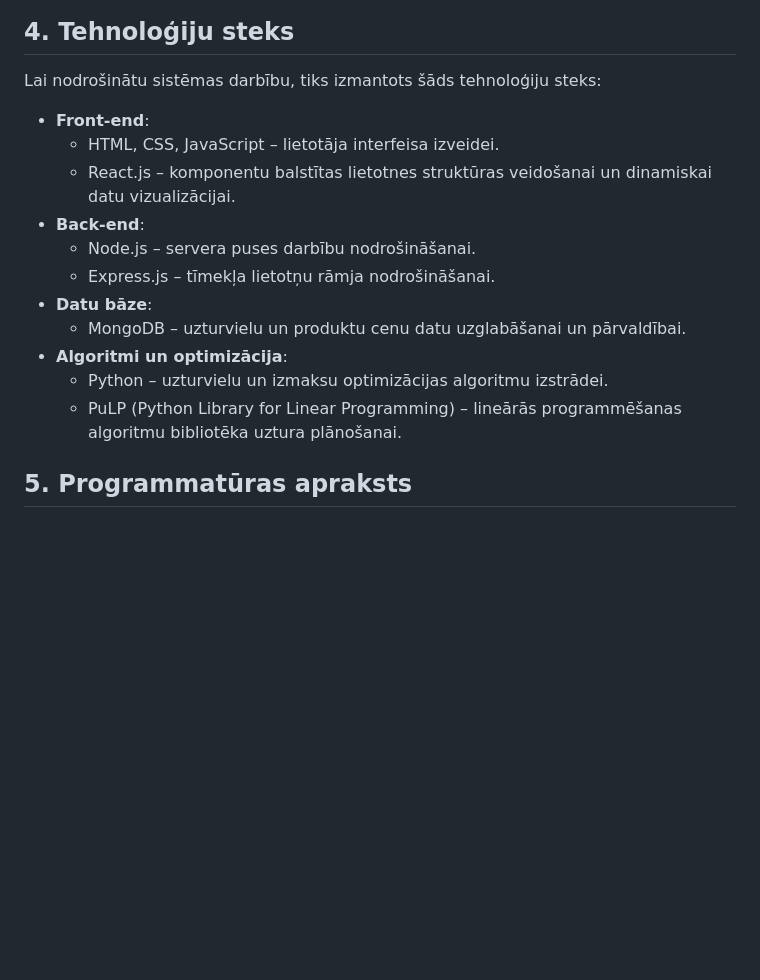
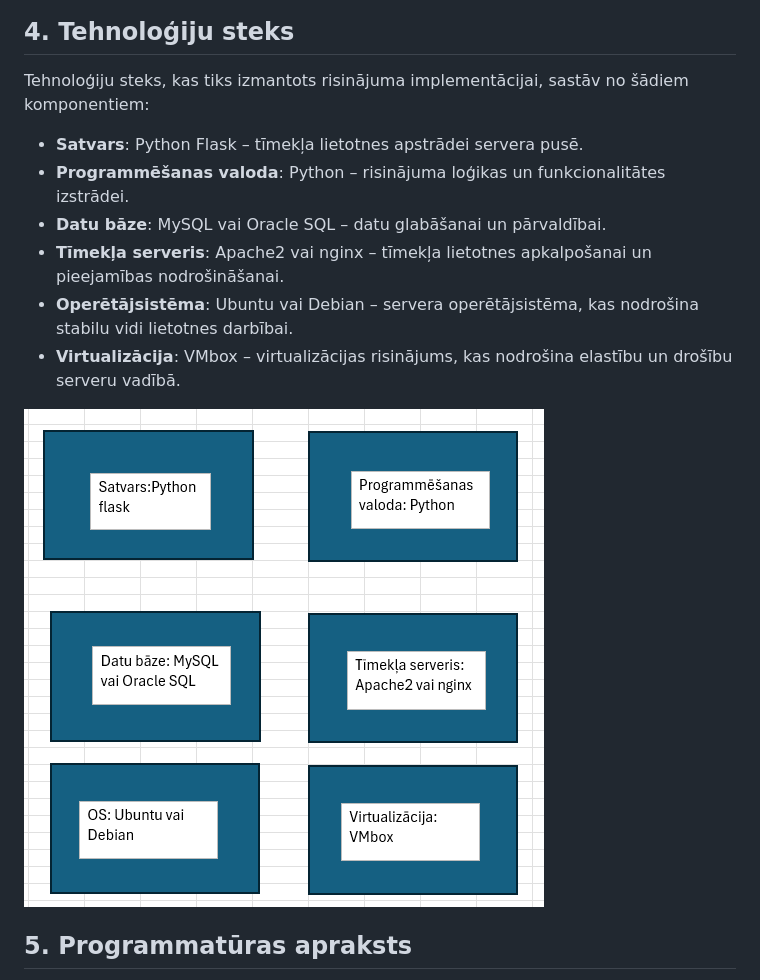
Before and after one commit to maximalian/ProLabD, a Markdown page: Projektēšanas pārskats.md, the part around the change. Drawn GitHub-style; blank space fills up the shorter version.

```diff
--- a/Projektēšanas pārskats.md
+++ b/Projektēšanas pārskats.md
@@ -87,18 +87,16 @@ Konceptu modelis ietver šādus pamata elementus:
 
 ## 4. Tehnoloģiju steks
 
-Lai nodrošinātu sistēmas darbību, tiks izmantots šāds tehnoloģiju steks:
-- **Front-end**:
-  - HTML, CSS, JavaScript – lietotāja interfeisa izveidei.
-  - React.js – komponentu balstītas lietotnes struktūras veidošanai un dinamiskai datu vizualizācijai.
-- **Back-end**:
-  - Node.js – servera puses darbību nodrošināšanai.
-  - Express.js – tīmekļa lietotņu rāmja nodrošināšanai.
-- **Datu bāze**:
-  - MongoDB – uzturvielu un produktu cenu datu uzglabāšanai un pārvaldībai.
-- **Algoritmi un optimizācija**:
-  - Python – uzturvielu un izmaksu optimizācijas algoritmu izstrādei.
-  - PuLP (Python Library for Linear Programming) – lineārās programmēšanas algoritmu bibliotēka uztura plānošanai.
+Tehnoloģiju steks, kas tiks izmantots risinājuma implementācijai, sastāv no šādiem komponentiem:
+
+- **Satvars**: Python Flask – tīmekļa lietotnes apstrādei servera pusē.
+- **Programmēšanas valoda**: Python – risinājuma loģikas un funkcionalitātes izstrādei.
+- **Datu bāze**: MySQL vai Oracle SQL – datu glabāšanai un pārvaldībai.
+- **Tīmekļa serveris**: Apache2 vai nginx – tīmekļa lietotnes apkalpošanai un pieejamības nodrošināšanai.
+- **Operētājsistēma**: Ubuntu vai Debian – servera operētājsistēma, kas nodrošina stabilu vidi lietotnes darbībai.
+- **Virtualizācija**: VMbox – virtualizācijas risinājums, kas nodrošina elastību un drošību serveru vadībā.
+
+![Tehnoloģiju steks](https://github.com/maximalian/ProLabD/blob/main/Tehnolo%C4%A3iju%20steks.png)
 
 ## 5. Programmatūras apraksts
 
```
